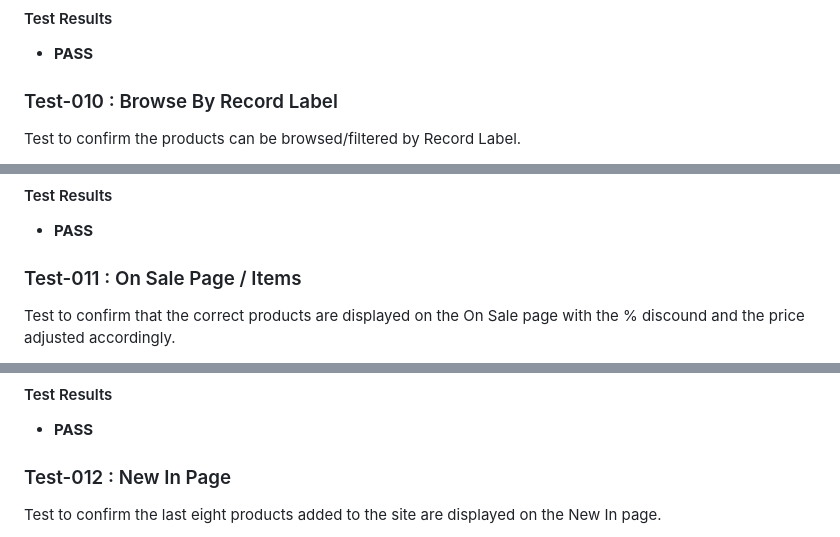
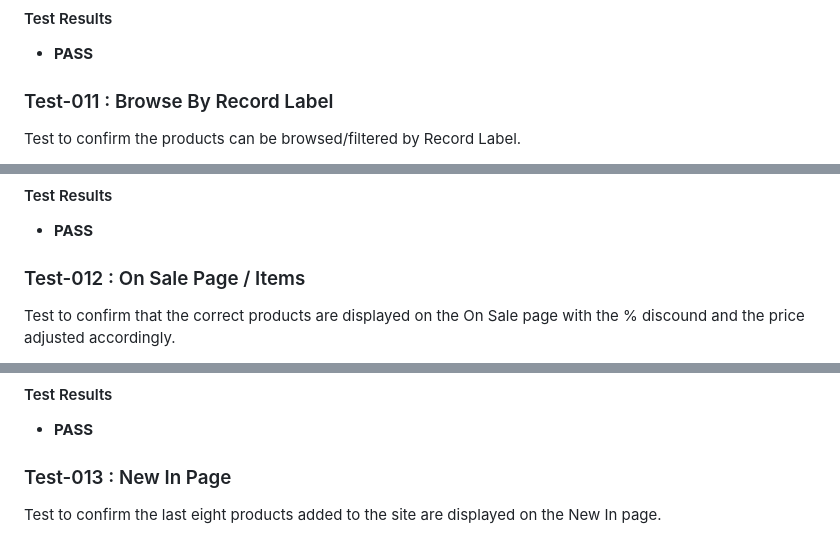
Before and after one commit to peejaywk/VinylRack, a Markdown page: testing.md, 3 parts joined by grey strips. Rendered like a GitHub page.

```diff
--- a/testing.md
+++ b/testing.md
@@ -239,7 +272,7 @@ Repeated tests using a Samsung Galaxy S8 mobile device with no issues.
 #### Test Results
 * **PASS**
 
-### Test-010 : Browse By Record Label
+### Test-011 : Browse By Record Label
 Test to confirm the products can be browsed/filtered by Record Label.
 
 1. Open Chrome browser and navigate to: https://vinyl-rack.herokuapp.com/.
@@ -258,7 +291,7 @@ Repeated tests using a Samsung Galaxy S8 mobile device with no issues.
 #### Test Results
 * **PASS**
 
-### Test-011 : On Sale Page / Items
+### Test-012 : On Sale Page / Items
 Test to confirm that the correct products are displayed on the On Sale page with the % discound and the price adjusted accordingly.
 
 1. Open Chrome browser and navigate to: https://vinyl-rack.herokuapp.com/.
@@ -283,7 +317,7 @@ Repeated tests using a Samsung Galaxy S8 mobile device with no issues.
 #### Test Results
 * **PASS**
 
-### Test-012 : New In Page
+### Test-013 : New In Page
 Test to confirm the last eight products added to the site are displayed on the New In page.
 
 1. Open Chrome browser and navigate to: https://vinyl-rack.herokuapp.com/.
```
Also changed, not shown: other parts of testing.md (+47 -13 lines), docs/images/Test-008a.png (added), docs/images/Test-008b.png (added), docs/images/Test-008c.png (added).
